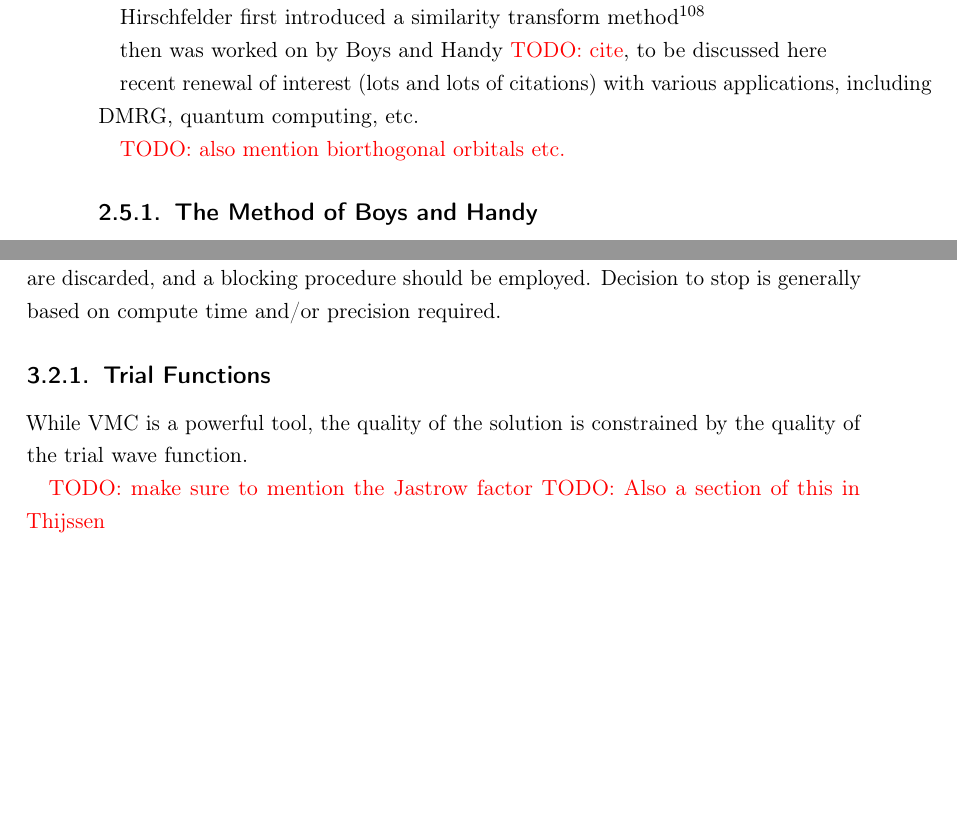
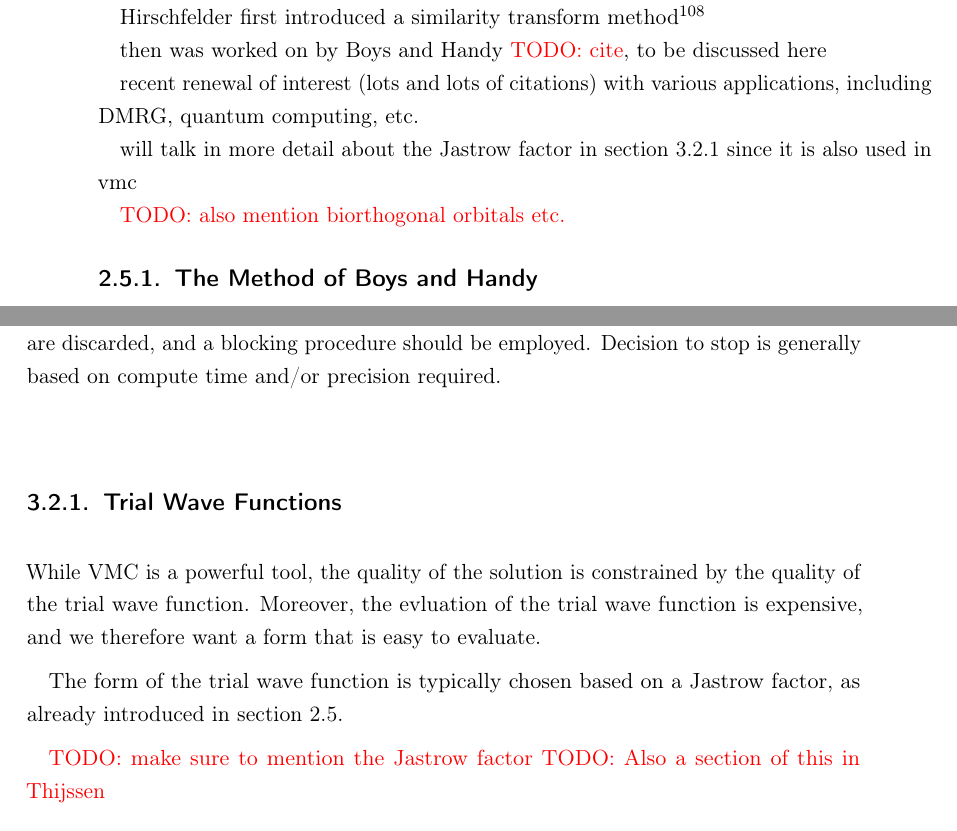
Before and after one commit to jphaupt/phdthesis_haupt, a LaTeX thesis (jphaupt_phdthesis.tex, which reads src/chapter_explicit.tex, src/chapter_qmc.tex): two parts of pages 39 and 46 of 64 before the commit and two parts of pages 39 and 46 of 65 after it, joined at a grey line, cut so that both start at the same text, the shorter picture padded with empty space. Compiled offline with pdfLaTeX.

Commit message:
Jastrow factor

```diff
--- a/src/chapter_explicit.tex
+++ b/src/chapter_explicit.tex
@@ -110,6 +110,8 @@ then was worked on by Boys and Handy \todo{cite}, to be discussed here
 
 recent renewal of interest (lots and lots of citations) with various applications, including DMRG, quantum computing, etc.
 
+will talk in more detail about the Jastrow factor in section \ref{sec:jastrow} since it is also used in vmc
+
 \todo{also mention biorthogonal orbitals etc.}
 
 \subsection{The Method of Boys and Handy}
--- a/src/chapter_qmc.tex
+++ b/src/chapter_qmc.tex
@@ -168,9 +168,12 @@ This form of the energy is amenable to the Metropolis-Hastings approach outlined
 The energy is then calculated as the expectation value of the local energy, averaged over the samples generated in this procedure. Steps at the beginning (before equilibrium) are discarded, and a blocking procedure should be employed. Decision to stop is generally based on compute time and/or precision required.
 
 
-\subsection{Trial Functions}
+\subsection{Trial Wave Functions}
+\label{sec:jastrow}
 
-While \gls{VMC} is a powerful tool, the quality of the solution is constrained by the quality of the trial wave function.
+While \gls{VMC} is a powerful tool, the quality of the solution is constrained by the quality of the trial wave function. Moreover, the evluation of the trial wave function is expensive, and we therefore want a form that is easy to evaluate.
+
+The form of the trial wave function is typically chosen based on a Jastrow factor, as already introduced in section \ref{sec:tc}.
 
 \todo{make sure to mention the Jastrow factor}
 \todo{Also a section of this in Thijssen}
```
